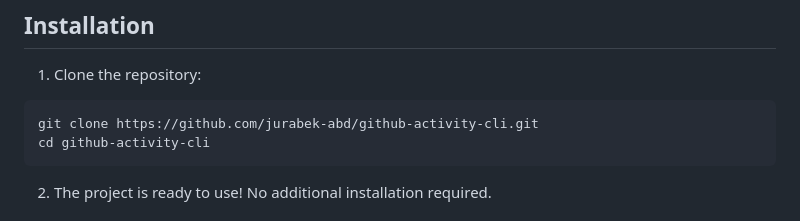
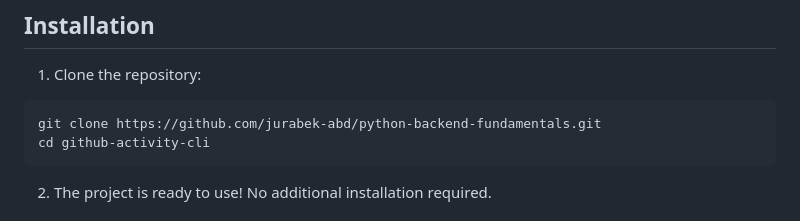
Before and after one commit to jurabek-abd/python-backend-fundamentals, a Markdown page: github-user-activity/README.md, the part around the change. Rendered like a GitHub page.

````diff
--- a/github-user-activity/README.md
+++ b/github-user-activity/README.md
@@ -23,7 +23,7 @@ A simple command-line interface (CLI) application to fetch and display GitHub us
 
 1. Clone the repository:
 ```bash
-git clone https://github.com/jurabek-abd/github-activity-cli.git
+git clone https://github.com/jurabek-abd/python-backend-fundamentals.git
 cd github-activity-cli
 ```
 
````
Also changed, not shown: expense-tracker/README.md (+1 -1 lines).
